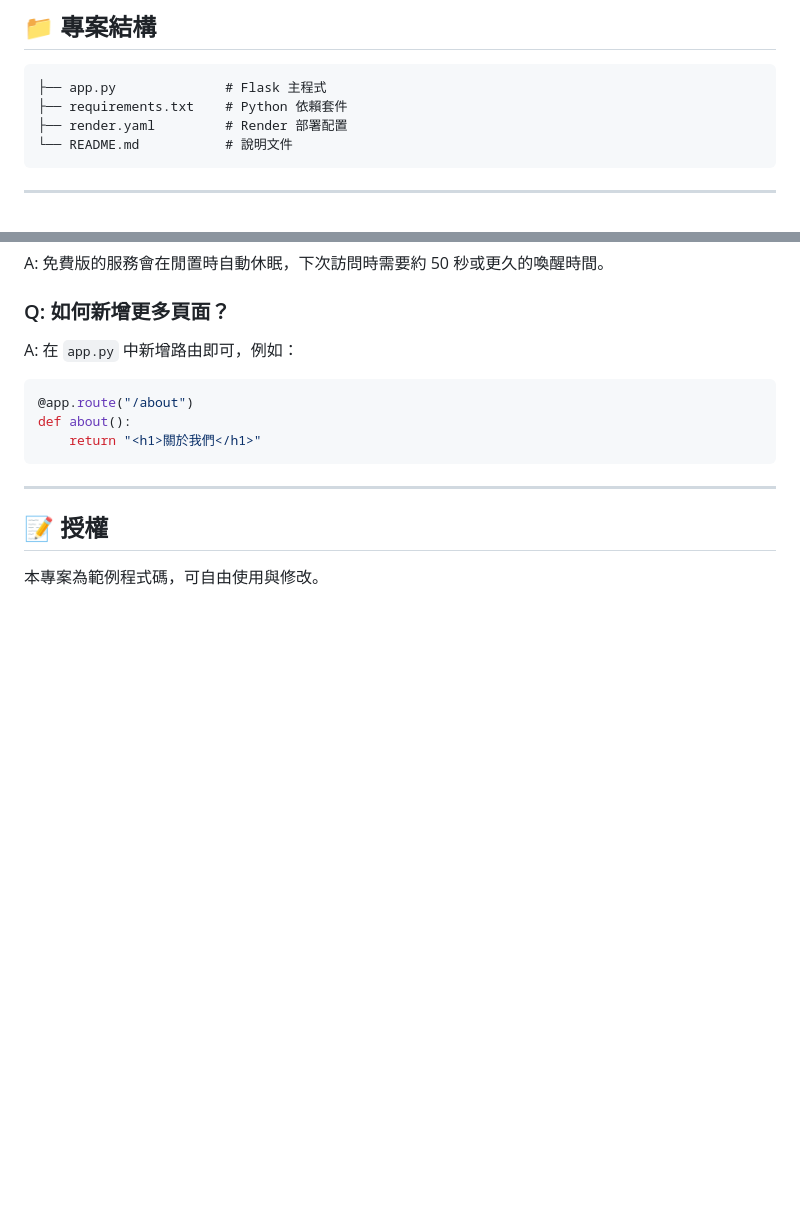
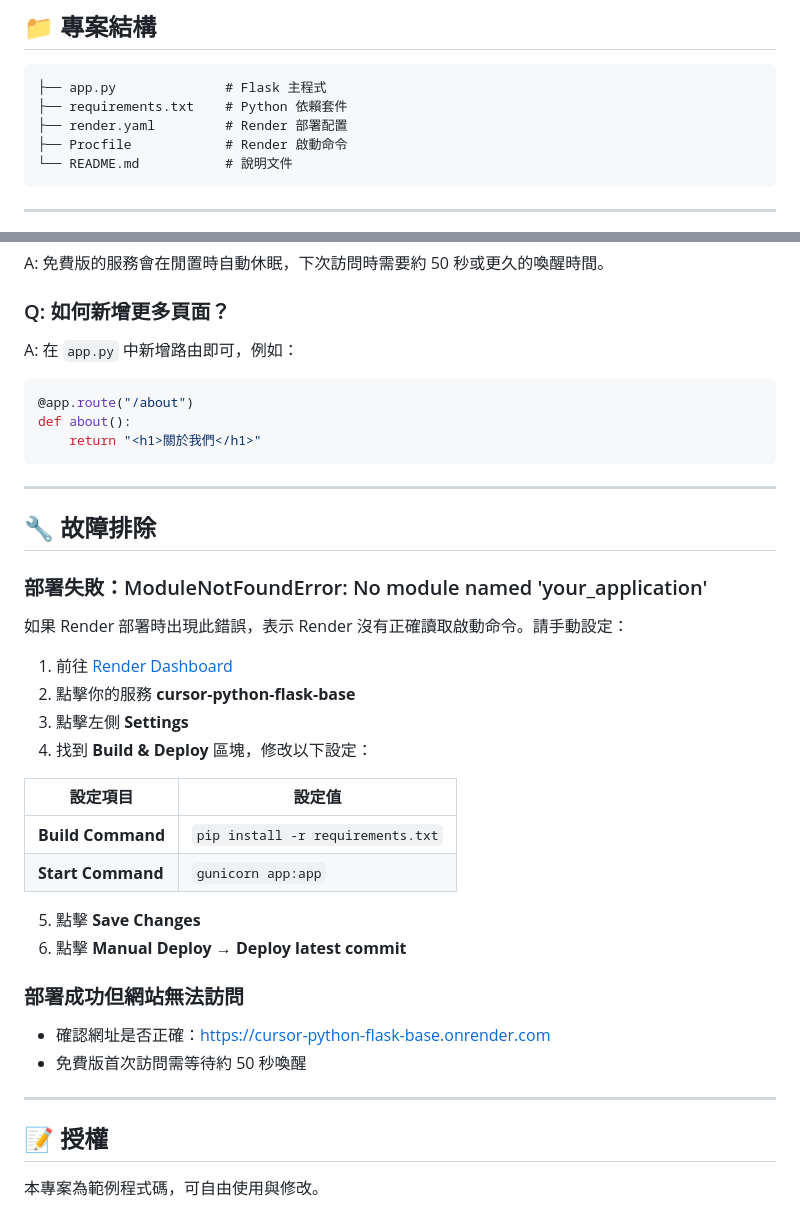
Before and after one commit to zhanyanjie6796/cursor-python-flask-base, a Markdown page: README.md, 2 parts joined by grey strips. GitHub-like rendering; blank space fills up the shorter version.

Commit message:
Update README with troubleshooting guide

````diff
--- a/README.md
+++ b/README.md
@@ -10,6 +10,7 @@
 ├── app.py              # Flask 主程式
 ├── requirements.txt    # Python 依賴套件
 ├── render.yaml         # Render 部署配置
+├── Procfile            # Render 啟動命令
 └── README.md           # 說明文件
 ```
 
@@ -120,6 +121,32 @@ def about():
 
 ---
 
+## 🔧 故障排除
+
+### 部署失敗：ModuleNotFoundError: No module named 'your_application'
+
+如果 Render 部署時出現此錯誤，表示 Render 沒有正確讀取啟動命令。請手動設定：
+
+1. 前往 [Render Dashboard](https://dashboard.render.com)
+2. 點擊你的服務 **cursor-python-flask-base**
+3. 點擊左側 **Settings**
+4. 找到 **Build & Deploy** 區塊，修改以下設定：
+
+| 設定項目 | 設定值 |
+|----------|--------|
+| **Build Command** | `pip install -r requirements.txt` |
+| **Start Command** | `gunicorn app:app` |
+
+5. 點擊 **Save Changes**
+6. 點擊 **Manual Deploy** → **Deploy latest commit**
+
+### 部署成功但網站無法訪問
+
+- 確認網址是否正確：https://cursor-python-flask-base.onrender.com
+- 免費版首次訪問需等待約 50 秒喚醒
+
+---
+
 ## 📝 授權
 
 本專案為範例程式碼，可自由使用與修改。
````
